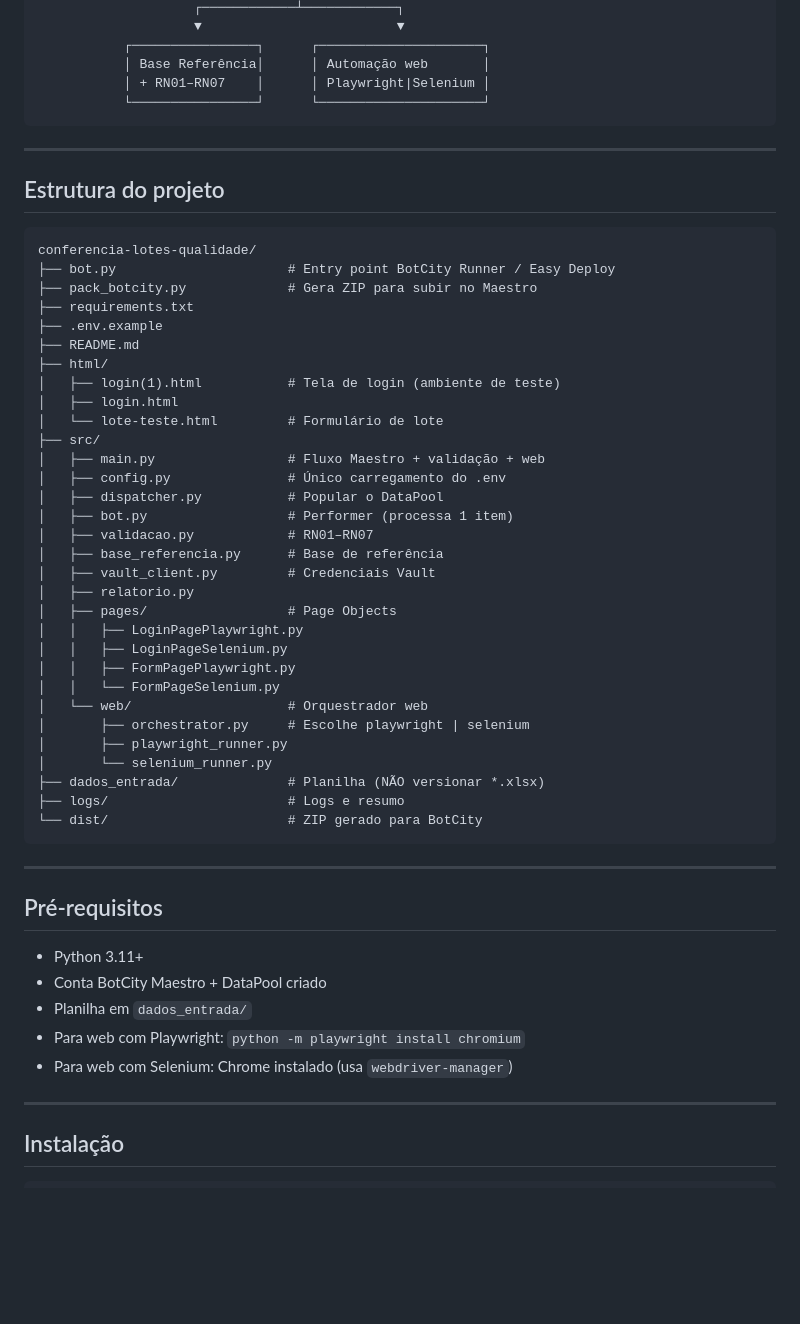
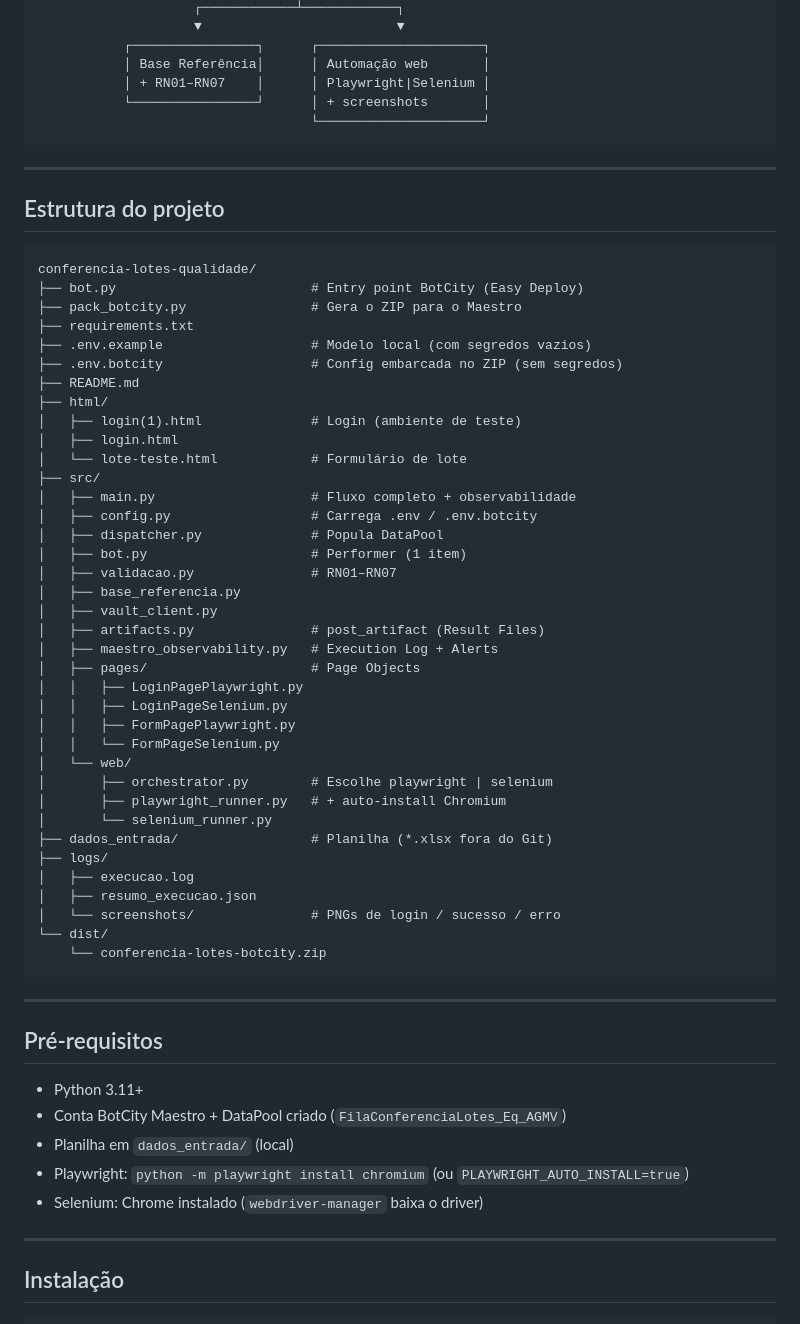
Before and after one commit to VictorFLimax/conferencia-lotes-qualidade, a Markdown page: README.md, the part around one of its changes. Rendered like a GitHub page; blank space fills up the shorter version.

````diff
--- a/README.md
+++ b/README.md
@@ -50,7 +75,8 @@ O bot orquestra no padrão **Dispatcher → DataPool → Performer** e, se habil
            ┌────────────────┐      ┌─────────────────────┐
            │ Base Referência│      │ Automação web       │
            │ + RN01–RN07    │      │ Playwright|Selenium │
-           └────────────────┘      └─────────────────────┘
+           └────────────────┘      │ + screenshots       │
+                                   └─────────────────────┘
 ```
 
 ---
@@ -59,36 +85,42 @@ O bot orquestra no padrão **Dispatcher → DataPool → Performer** e, se habil
 
 ```
 conferencia-lotes-qualidade/
-├── bot.py                      # Entry point BotCity Runner / Easy Deploy
-├── pack_botcity.py             # Gera ZIP para subir no Maestro
+├── bot.py                         # Entry point BotCity (Easy Deploy)
+├── pack_botcity.py                # Gera o ZIP para o Maestro
 ├── requirements.txt
-├── .env.example
+├── .env.example                   # Modelo local (com segredos vazios)
+├── .env.botcity                   # Config embarcada no ZIP (sem segredos)
 ├── README.md
 ├── html/
-│   ├── login(1).html           # Tela de login (ambiente de teste)
+│   ├── login(1).html              # Login (ambiente de teste)
 │   ├── login.html
-│   └── lote-teste.html         # Formulário de lote
+│   └── lote-teste.html            # Formulário de lote
 ├── src/
-│   ├── main.py                 # Fluxo Maestro + validação + web
-│   ├── config.py               # Único carregamento do .env
-│   ├── dispatcher.py           # Popular o DataPool
-│   ├── bot.py                  # Performer (processa 1 item)
-│   ├── validacao.py            # RN01–RN07
-│   ├── base_referencia.py      # Base de referência
-│   ├── vault_client.py         # Credenciais Vault
-│   ├── relatorio.py
-│   ├── pages/                  # Page Objects
+│   ├── main.py                    # Fluxo completo + observabilidade
+│   ├── config.py                  # Carrega .env / .env.botcity
+│   ├── dispatcher.py              # Popula DataPool
+│   ├── bot.py                     # Performer (1 item)
+│   ├── validacao.py               # RN01–RN07
+│   ├── base_referencia.py
+│   ├── vault_client.py
+│   ├── artifacts.py               # post_artifact (Result Files)
+│   ├── maestro_observability.py   # Execution Log + Alerts
+│   ├── pages/                     # Page Objects
 │   │   ├── LoginPagePlaywright.py
 │   │   ├── LoginPageSelenium.py
 │   │   ├── FormPagePlaywright.py
 │   │   └── FormPageSelenium.py
-│   └── web/                    # Orquestrador web
-│       ├── orchestrator.py     # Escolhe playwright | selenium
-│       ├── playwright_runner.py
+│   └── web/
+│       ├── orchestrator.py        # Escolhe playwright | selenium
+│       ├── playwright_runner.py   # + auto-install Chromium
 │       └── selenium_runner.py
-├── dados_entrada/              # Planilha (NÃO versionar *.xlsx)
-├── logs/                       # Logs e resumo
-└── dist/                       # ZIP gerado para BotCity
+├── dados_entrada/                 # Planilha (*.xlsx fora do Git)
+├── logs/
+│   ├── execucao.log
+│   ├── resumo_execucao.json
+│   └── screenshots/               # PNGs de login / sucesso / erro
+└── dist/
+    └── conferencia-lotes-botcity.zip
 ```
 
 ---
@@ -96,10 +128,10 @@ conferencia-lotes-qualidade/
 ## Pré-requisitos
 
 - Python 3.11+
-- Conta BotCity Maestro + DataPool criado
-- Planilha em `dados_entrada/`
-- Para web com Playwright: `python -m playwright install chromium`
-- Para web com Selenium: Chrome instalado (usa `webdriver-manager`)
+- Conta BotCity Maestro + DataPool criado (`FilaConferenciaLotes_Eq_AGMV`)
+- Planilha em `dados_entrada/` (local)
+- Playwright: `python -m playwright install chromium` (ou `PLAYWRIGHT_AUTO_INSTALL=true`)
+- Selenium: Chrome instalado (`webdriver-manager` baixa o driver)
 
 ---
 
````
Also changed, not shown: other parts of README.md (+130 -98 lines).
